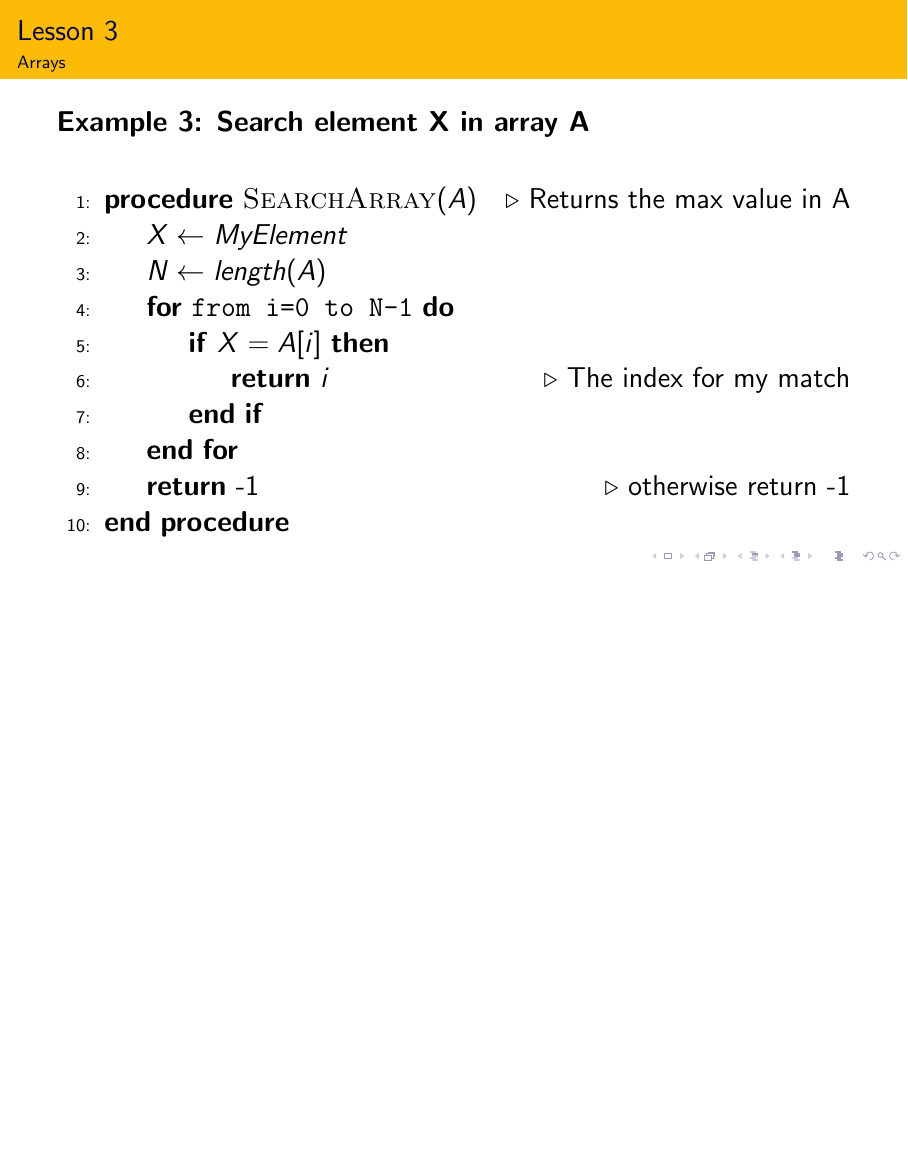
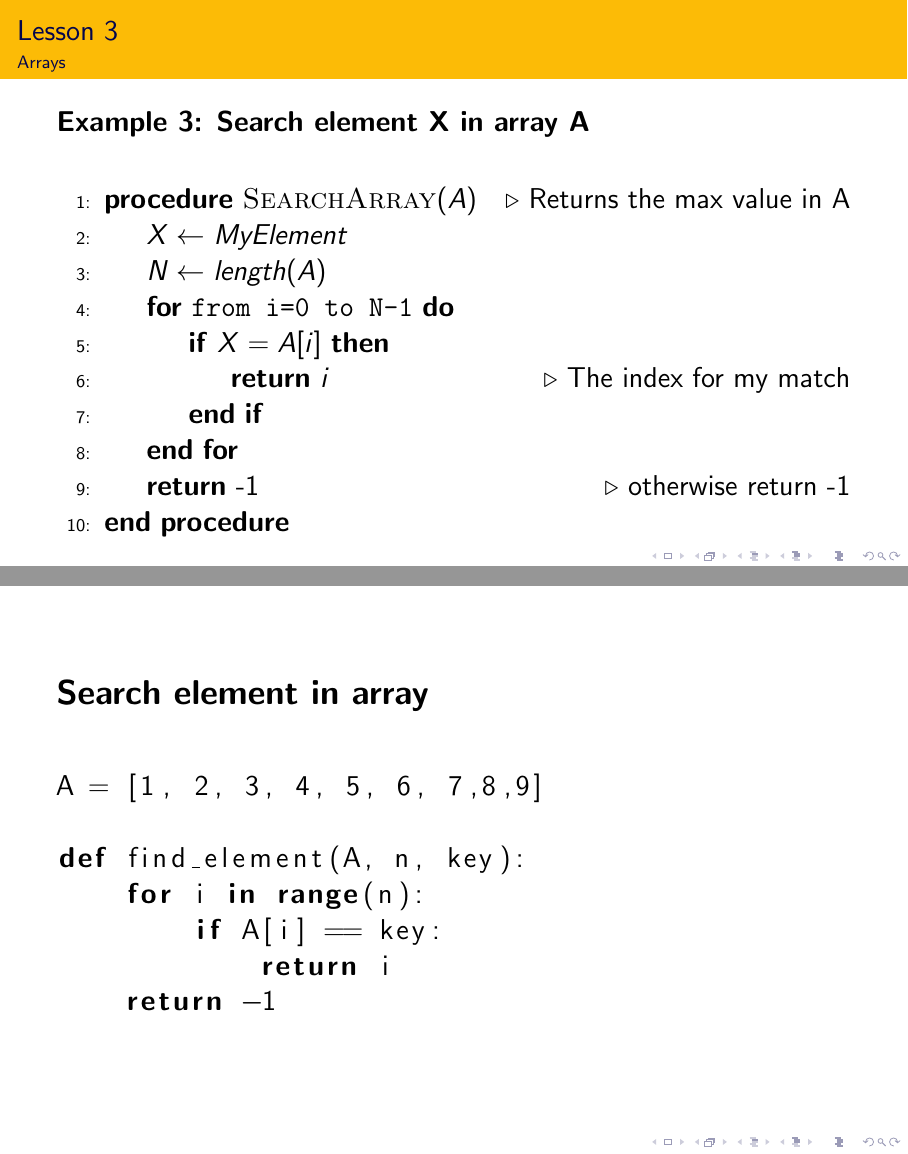
Before and after one commit to sparvu/intro2cs, LaTeX slides (lesson3/cs3.tex): page 40 of 51 before the commit and pages 40 and 41 of 52 after it, the two joined at a grey line, the shorter picture padded with empty space. Compiled offline with pdfLaTeX.

Commit message:
cs3 update

```diff
--- a/lesson3/cs3.tex
+++ b/lesson3/cs3.tex
@@ -429,6 +429,25 @@ for i in range(len(A)):
 
 
 
+\begin{frame}[fragile]
+\LARGE
+\textbf{Search element in array}\\~\\
+\Large
+\begin{lstlisting}[language=Python]
+A = [1, 2, 3, 4, 5, 6, 7,8,9]
+
+def find_element(A, n, key):
+    for i in range(n):
+        if A[i] == key:
+            return i
+    return -1
+
+\end{lstlisting}
+\end{frame}
+
+
+
+
 \begin{frame}{Lesson 3}{}
 \LARGE
 \textbf{There are numerous applications of arrays}\\
```
Also changed, not shown: lesson3/cs3.pdf.
